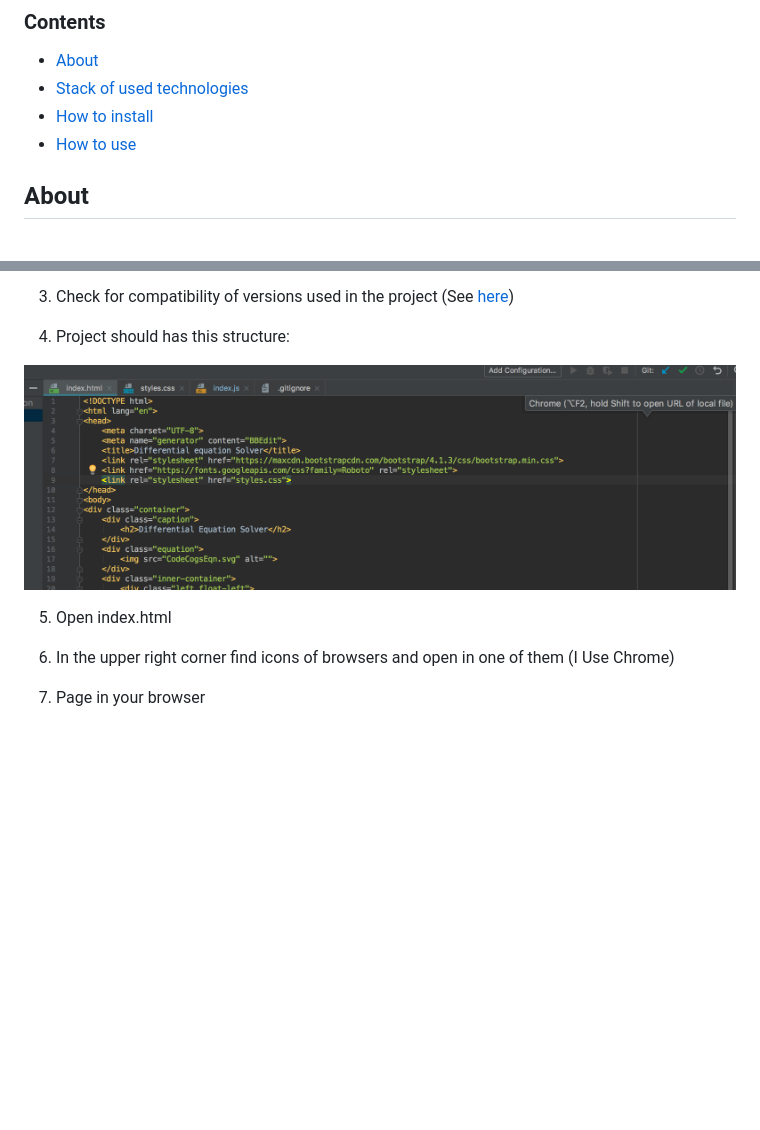
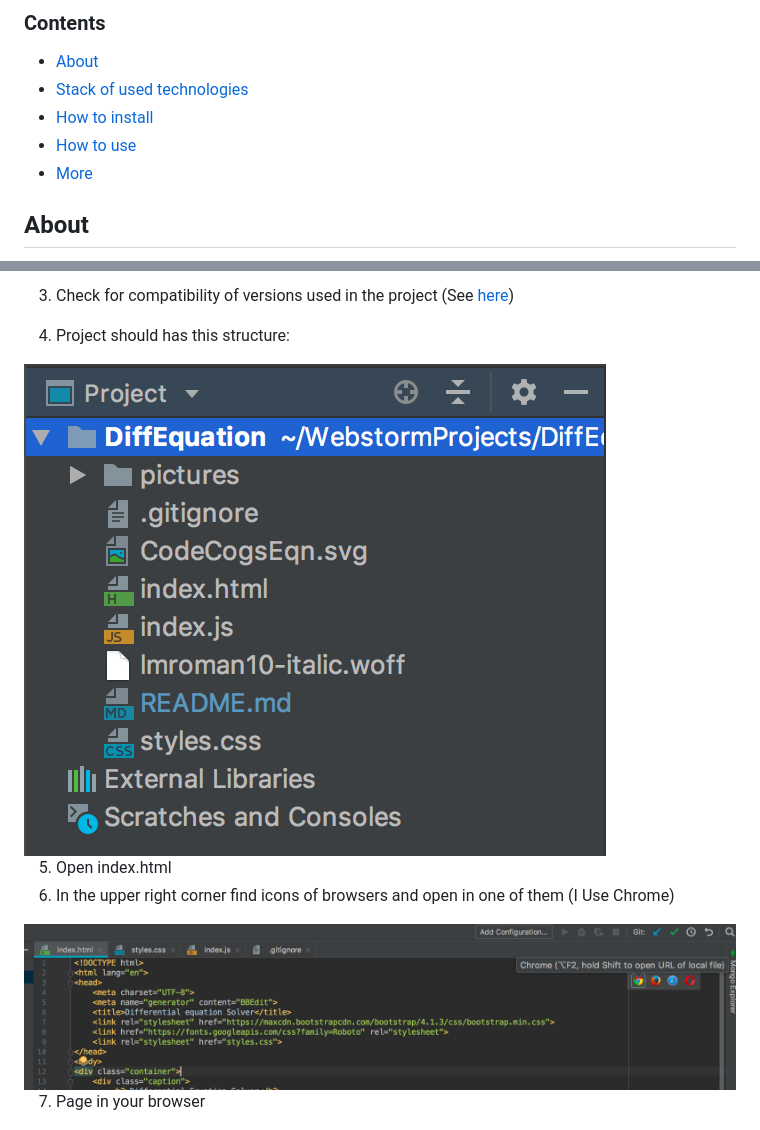
Before and after one commit to AygulMalikova/DifferentialEquation, a Markdown page: README.md, 2 parts joined by grey strips. Drawn GitHub-style; pictures changed too: pictures/structure.png; blank space fills up the shorter version.

```diff
--- a/README.md
+++ b/README.md
@@ -17,6 +17,7 @@ Innopolis University
 + <a href="#stack">Stack of used technologies</a>
 + <a href="#install">How to install</a>
 + <a href="#usage">How to use</a>
++ <a href="#more">More</a>
 
 
 <a name="about">
@@ -68,6 +69,8 @@ Additional:
 6. In the upper right corner find icons of browsers and open in one of them
 (I Use Chrome)
 
+ <img src="pictures/open.png" alt="pictures/open.png">
+
 7. Page in your browser
 
  <img src="pictures/page.png" alt="pictures/page.png">
```
Also changed, not shown: other parts of README.md (+23 -2 lines), pictures/newplot.png (added), pictures/newvalues.png (added).
